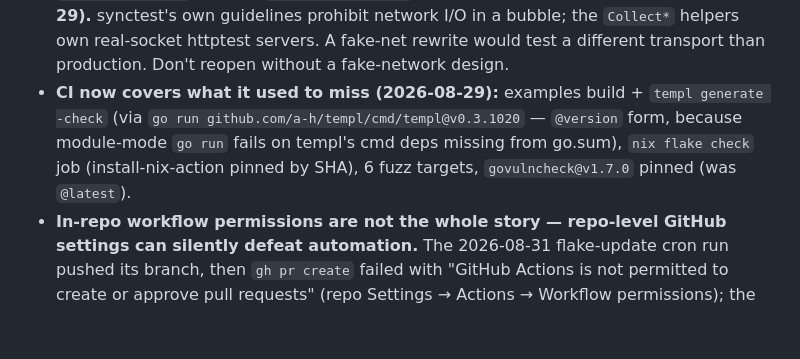
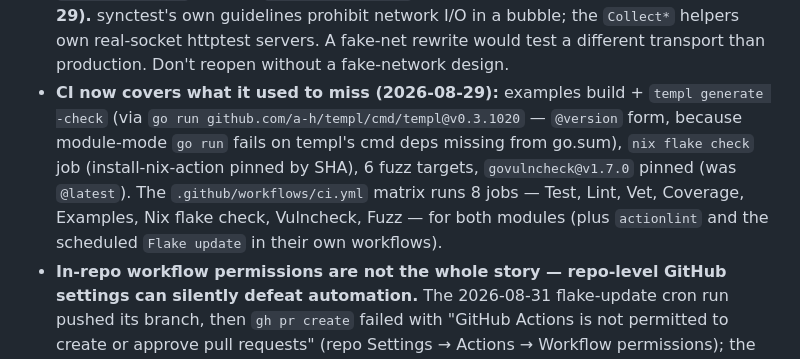
Before and after one commit to LarsArtmann/go-sse, a Markdown page: AGENTS.md, the part around the change. Drawn GitHub-style; blank space fills up the shorter version.

Commit message:
chore: auto-commit 4 changed file(s) (heuristic)

```diff
--- a/AGENTS.md
+++ b/AGENTS.md
@@ -112,7 +112,7 @@ Four layers, each in its own file, composable independently, plus a separate tes
 - **`coverage-gate` flake app is hermetic**: declared runtimeInputs (go, bc, gnugrep) and its own `GOWORK=off`/`GOEXPERIMENT=jsonv2` exports. writeShellApplication PREPENDS runtimeInputs to the caller's PATH (verified via `bash -x`) — tools like `tail` resolve from the ambient environment, so apps work in a dev shell but can fail in minimal PATHs; declare any tool the script needs, and don't rely on ambient lookups.
 - **gopls noise in this repo (both documented, do not chase):** (1) `stdversion` warnings on `encoding/json/v2` — the v2 std API is gated to a `go 1.27` directive in std metadata; the directive cannot exceed the 1.26.7 toolchain, so the diagnostic is intrinsic until Go 1.27; golangci-lint is clean. (2) residual "unnecessary type argument" hints — all inferable sites were cleaned 2026-08-29; the rest are required (`NewBroadcaster[int]()` has no args; `WithBufferSize[T]`'s T lives only in the return type). `gopls check` CLI reports 0.
 - **`testing/synctest` for the `CollectWithTimeout` tests: deliberately declined (2026-08-29).** synctest's own guidelines prohibit network I/O in a bubble; the `Collect*` helpers own real-socket httptest servers. A fake-net rewrite would test a different transport than production. Don't reopen without a fake-network design.
-- **CI now covers what it used to miss (2026-08-29):** examples build + `templ generate -check` (via `go run github.com/a-h/templ/cmd/templ@v0.3.1020` — `@version` form, because module-mode `go run` fails on templ's cmd deps missing from go.sum), `nix flake check` job (install-nix-action pinned by SHA), 6 fuzz targets, `govulncheck@v1.7.0` pinned (was `@latest`).
+- **CI now covers what it used to miss (2026-08-29):** examples build + `templ generate -check` (via `go run github.com/a-h/templ/cmd/templ@v0.3.1020` — `@version` form, because module-mode `go run` fails on templ's cmd deps missing from go.sum), `nix flake check` job (install-nix-action pinned by SHA), 6 fuzz targets, `govulncheck@v1.7.0` pinned (was `@latest`). The `.github/workflows/ci.yml` matrix runs 8 jobs — Test, Lint, Vet, Coverage, Examples, Nix flake check, Vulncheck, Fuzz — for both modules (plus `actionlint` and the scheduled `Flake update` in their own workflows).
 - **In-repo workflow permissions are not the whole story — repo-level GitHub settings can silently defeat automation.** The 2026-08-31 flake-update cron run pushed its branch, then `gh pr create` failed with "GitHub Actions is not permitted to create or approve pull requests" (repo Settings → Actions → Workflow permissions); the workflow's `|| echo "PR creation failed (likely already open)"` fallback swallowed it, so the step went green with no PR and an orphan branch. Fixed 2026-09-03: the repo setting `can_approve_pull_request_reviews` is now true, and the workflow checks for an existing PR explicitly so any real creation failure reddens the step. Lesson: never wrap `gh pr create` in an error-swallowing fallback, and remember repo settings live outside this repository — a fresh fork needs them re-enabled.
 - **`vendorHash`/`vendorHashSsetest` must be recomputed whenever any `go.mod`/`go.sum` input or the replaced parent tree changes.** Flow: set the hash to `lib.fakeHash`, run `nix build`, copy the reported hash. Both hashes are independent (root vs ssetest module graphs); the `nix flake check` mismatch error reports the correct value directly.
 - **`nolint` directives must LEAD the comment, and the annotated line must survive golines.** `// reason //nolint:dupword` (directive mid-comment) does not suppress; and if golines splits a single-line literal, a trailing `//nolint` gets detached from the flagged line — reviving the finding plus `nolintlint` violations. Keep annotated lines short enough that the formatter cannot split them.
```
Also changed, not shown: 3 other files.
